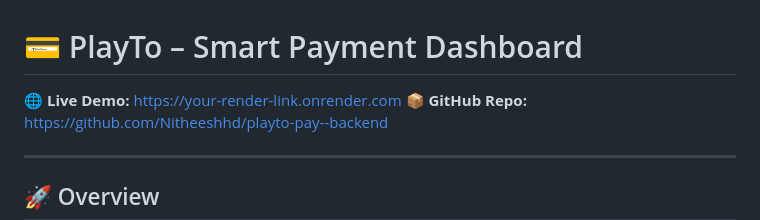
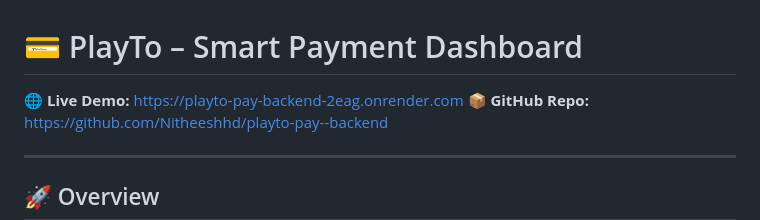
Before and after one commit to Nitheeshhd/playto-pay--backend, a Markdown page: README.md, the part around the change. Drawn GitHub-style.

Commit message:
Update live demo link in README

```diff
--- a/README.md
+++ b/README.md
@@ -1,6 +1,6 @@
 # 💳 PlayTo – Smart Payment Dashboard
 
-🌐 **Live Demo:** https://your-render-link.onrender.com
+🌐 **Live Demo:** https://playto-pay-backend-2eag.onrender.com
 📦 **GitHub Repo:** https://github.com/Nitheeshhd/playto-pay--backend
 
 ---
```
